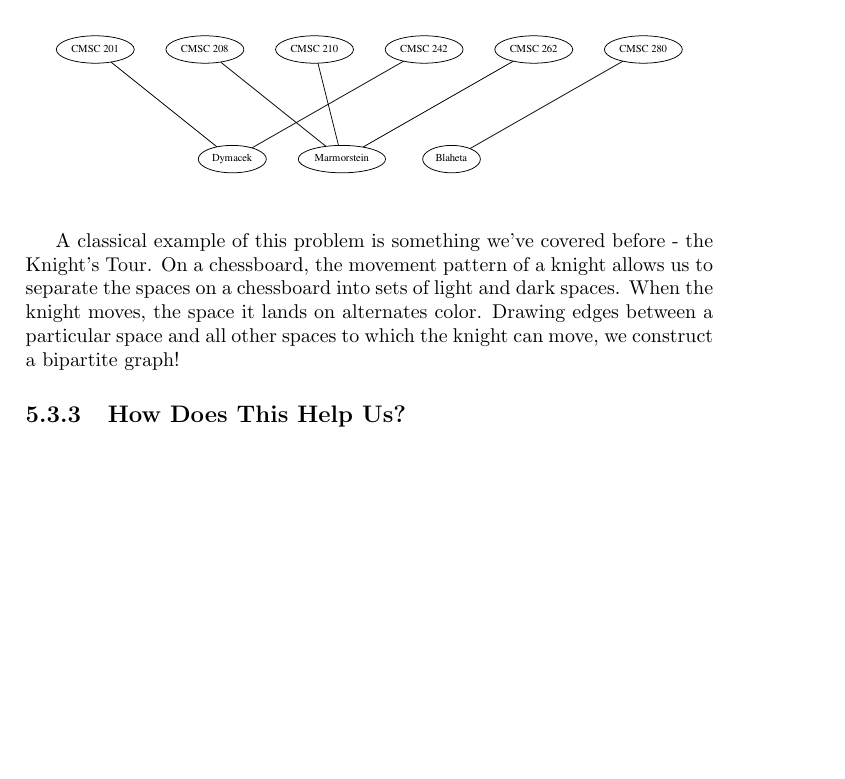
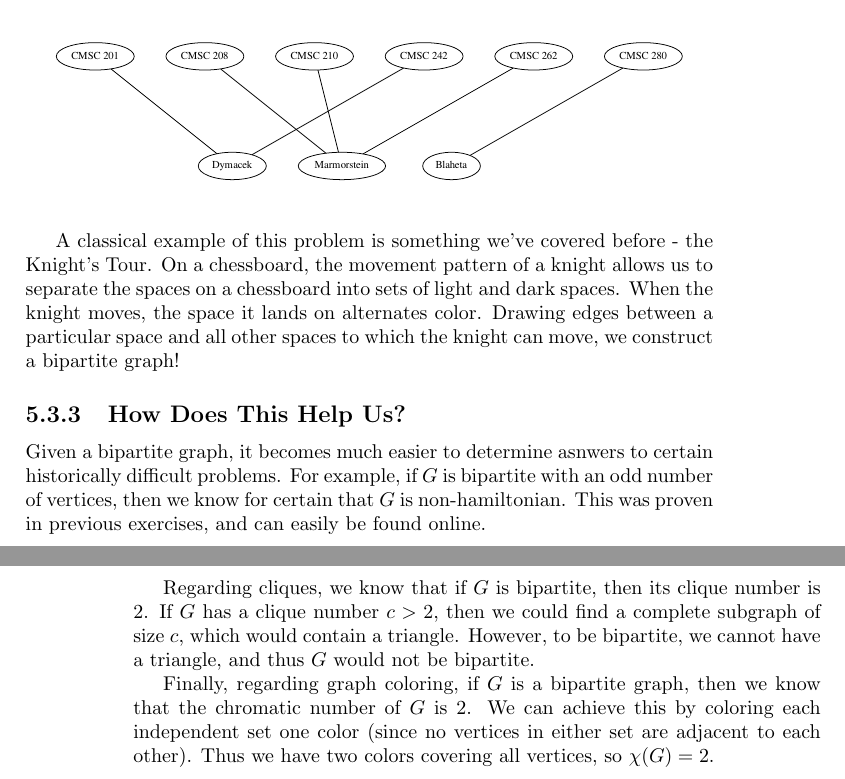
Before and after one commit to jdymacek/graph-theory-notes, a LaTeX thesis (cmsc420-notes.tex, which reads Project3/Bipartite/bipartite.tex): part of page 45 of 45 before the commit and two parts of pages 45 and 46 of 46 after it, the two joined at a grey line, cut so that both start at the same text, the shorter picture padded with empty space. Compiled offline with pdfLaTeX.

Commit message:
Added notes for bipartite

```diff
--- a/Project3/Bipartite/bipartite.tex
+++ b/Project3/Bipartite/bipartite.tex
@@ -47,3 +47,8 @@ As you might imagine, bipartite graphs might be useful when we want to take info
 A classical example of this problem is something we've covered before - the Knight's Tour. On a chessboard, the movement pattern of a knight allows us to separate the spaces on a chessboard into sets of light and dark spaces. When the knight moves, the space it lands on alternates color. Drawing edges between a particular space and all other spaces to which the knight can move, we construct a bipartite graph!
 
 \subsection{How Does This Help Us?}
+Given a bipartite graph, it becomes much easier to determine asnwers to certain historically difficult problems. For example, if $G$ is bipartite with an odd number of vertices, then we know for certain that $G$ is non-hamiltonian. This was proven in previous exercises, and can easily be found online.
+
+Regarding cliques, we know that if $G$ is bipartite, then its clique number is 2. If $G$ has a clique number $c > 2$, then we could find a complete subgraph of size $c$, which would contain a triangle. However, to be bipartite, we cannot have a triangle, and thus $G$ would not be bipartite.
+
+Finally, regarding graph coloring, if $G$ is a bipartite graph, then we know that the chromatic number of $G$ is 2. We can achieve this by coloring each independent set one color (since no vertices in either set are adjacent to each other). Thus we have two colors covering all vertices, so $\chi(G) = 2$.
```
Also changed, not shown: Chapter5/colors.tex (+2 -1 lines), cmsc420-notes.pdf, 1 other file.
